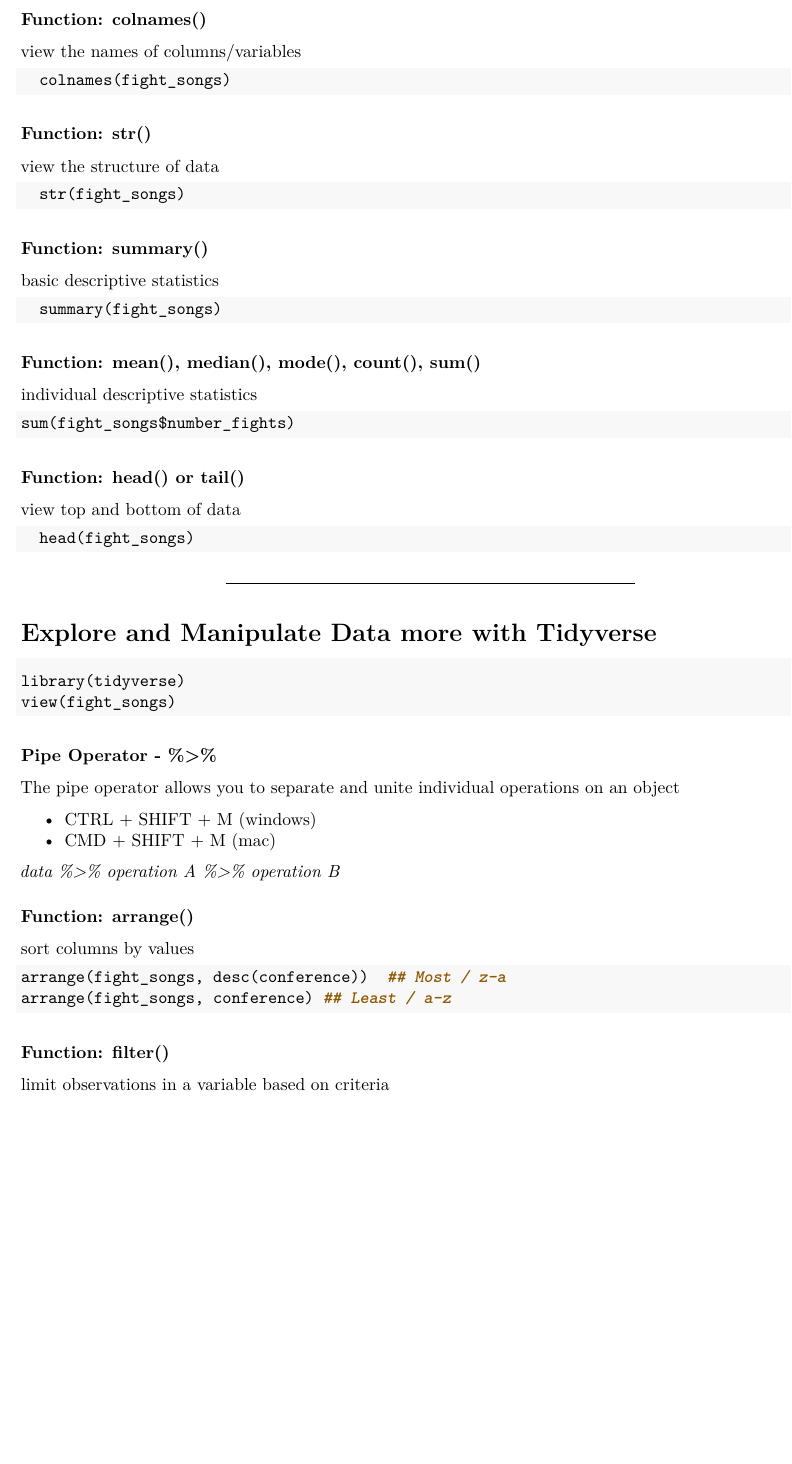
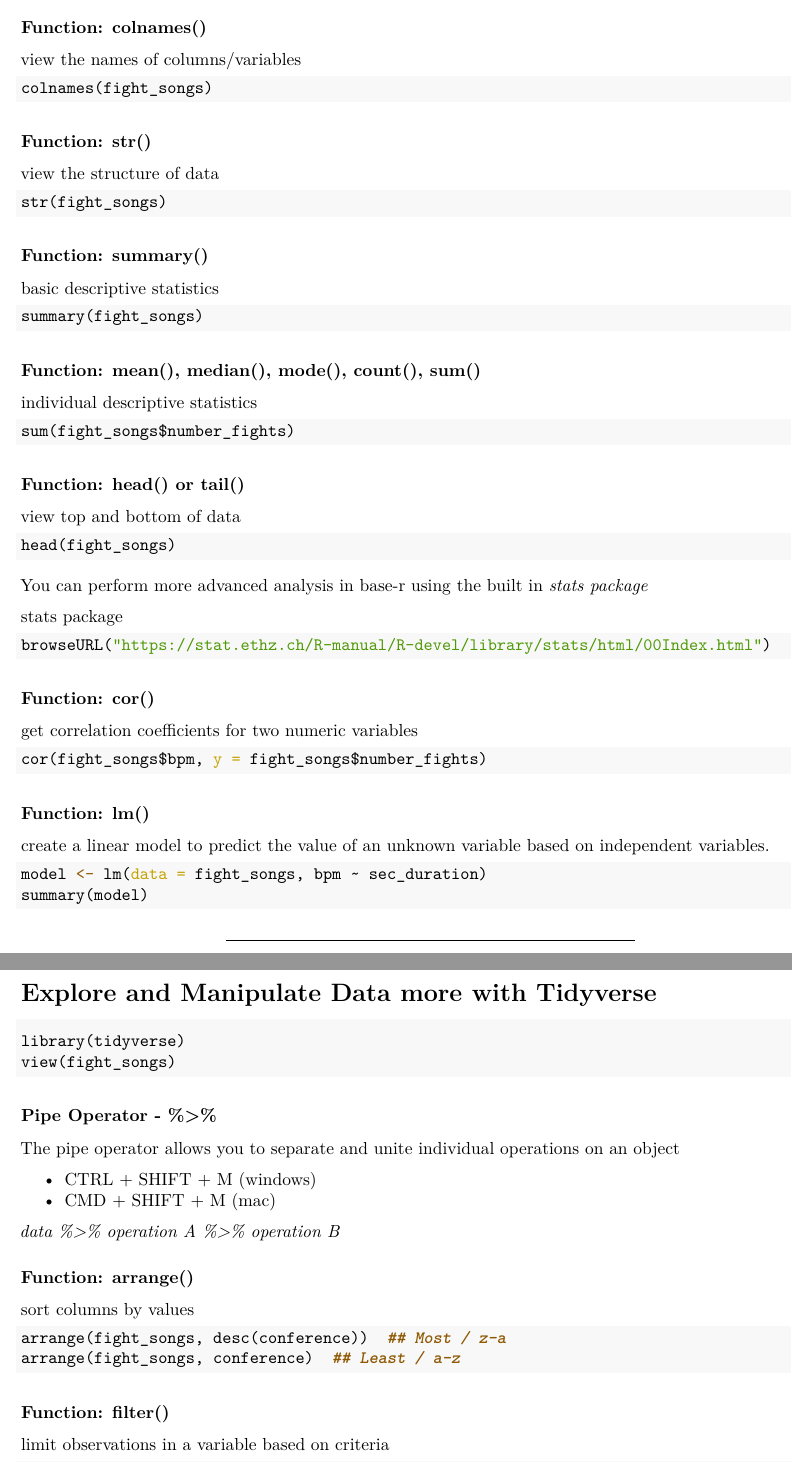
Before and after one commit to mattwvu/workshop_first_steps_R, an R Markdown document (First_steps_with_R.Rmd): part of page 10 of 11 before the commit and two parts of pages 10 and 11 of 11 after it, the two joined at a grey line, cut so that both start at the same text, the shorter picture padded with empty space. The pictures show the output file First_steps_with_R.pdf that the author committed with the source.

Commit message:
Add files via upload

````diff
--- a/First_steps_with_R.Rmd
+++ b/First_steps_with_R.Rmd
@@ -3,11 +3,11 @@ title: "First Steps with R and RStudio"
 author: Matt Steele
 date: "`r Sys.Date()`"
 output:
-  pdf_document:
-    toc: yes
   html_document:
     toc: yes
     toc-depth: 1
+  pdf_document:
+    toc: yes
 keep-latex: true
 ---
 
@@ -683,6 +692,42 @@ view top and bottom of data
 
 ```
 
+You can perform more advanced analysis in base-r using the built in *stats package*
+
+[stats package]("https://stat.ethz.ch/R-manual/R-devel/library/stats/html/00Index.html")
+
+```{r stats package, eval=FALSE}
+
+browseURL("https://stat.ethz.ch/R-manual/R-devel/library/stats/html/00Index.html")
+
+```
+
+
+### Function: cor()
+
+get correlation coefficients for two numeric variables
+
+
+```{r correlation, eval=FALSE}
+
+cor(fight_songs$bpm, y = fight_songs$number_fights)
+
+```
+
+
+### Function: lm()
+
+create a linear model to predict the value of an unknown variable based on independent variables.
+
+```{r linear model, eval=FALSE}
+
+model <- lm(data = fight_songs, bpm ~ sec_duration)
+summary(model)
+
+```
+
+
+
 ---
 
 # Explore and Manipulate Data more with Tidyverse
````
Also changed, not shown: First_steps_with_R.pdf, First_steps_with_R.Rmd (23 more changed lines).
